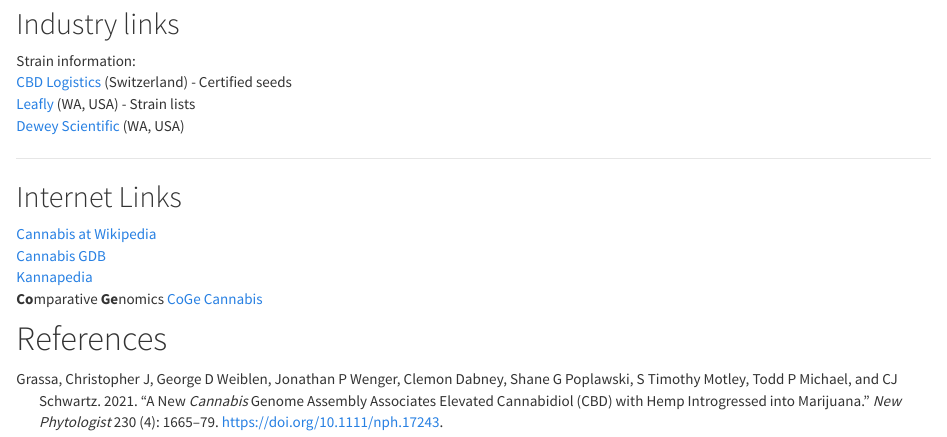
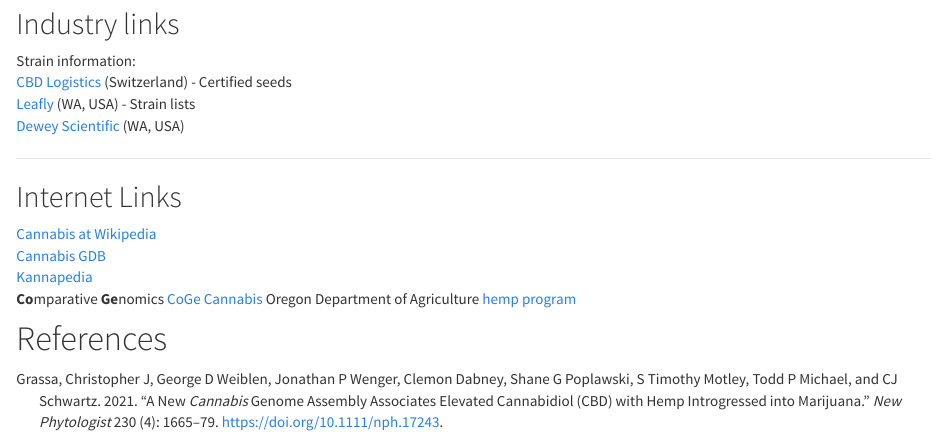
Before and after one commit to skillinp/ViningLab, an R Markdown document (hemp.Rmd): the page in a window 1100 px wide, from 2090 px down. Rendered offline with R 4.5, knitr and Pandoc, with nearby package versions.

Commit message:
added ODA hemp program link

```diff
--- a/hemp.Rmd
+++ b/hemp.Rmd
@@ -109,6 +109,7 @@
 [Cannabis GDB](https://gdb.supercann.net/index.php)
 [Kannapedia](https://www.kannapedia.net/)
 **Co**mparative **Ge**nomics [CoGe Cannabis](https://genomevolution.org/coge/SearchResults.pl?s=Cannabis&p=genome)
+Oregon Department of Agriculture [hemp program](https://www.oregon.gov/oda/programs/Hemp/Pages/default.aspx)
 
 
 
```
Also changed, not shown: 1 other file.
